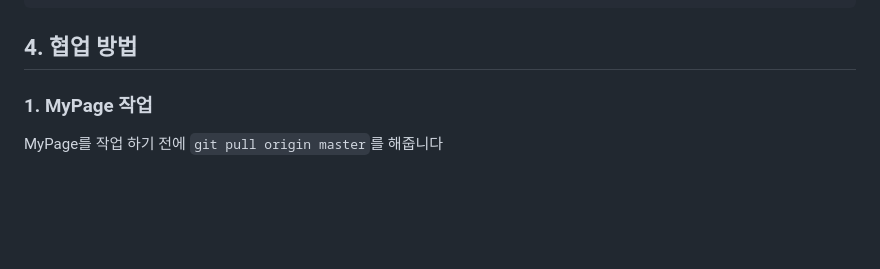
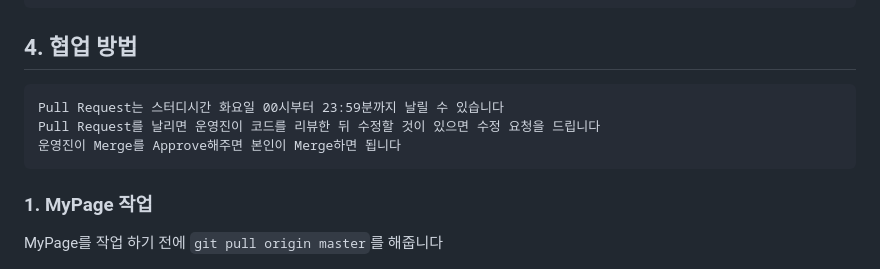
Before and after one commit to PI304/Beginner_Study, a Markdown page: README.md, the part around the change. GitHub-like rendering; blank space fills up the shorter version.

````diff
--- a/README.md
+++ b/README.md
@@ -54,6 +54,12 @@ $ git clone https://github.com/PI304/Beginner_Study.git
 
 
 ## 4. 협업 방법
+```
+Pull Request는 스터디시간 화요일 00시부터 23:59분까지 날릴 수 있습니다
+Pull Request를 날리면 운영진이 코드를 리뷰한 뒤 수정할 것이 있으면 수정 요청을 드립니다
+운영진이 Merge를 Approve해주면 본인이 Merge하면 됩니다
+```
+
 
 ### 1. MyPage 작업
 
````
